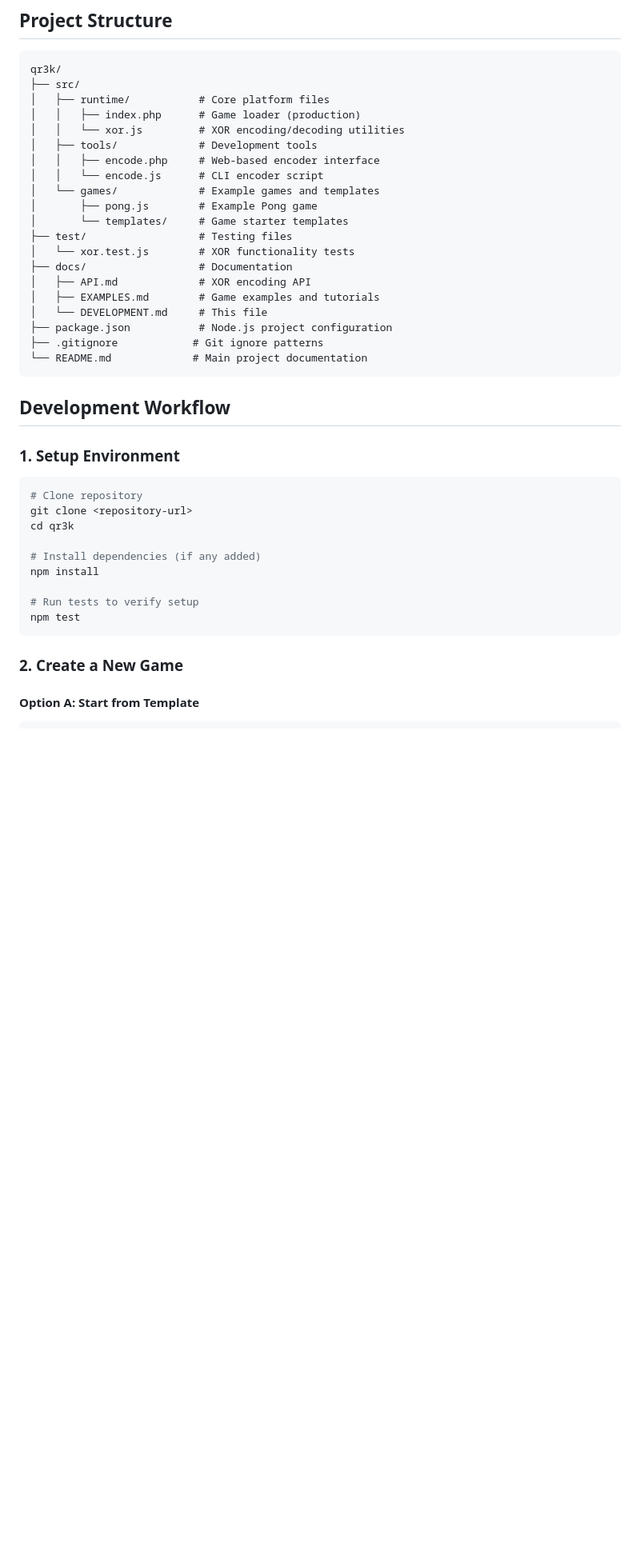
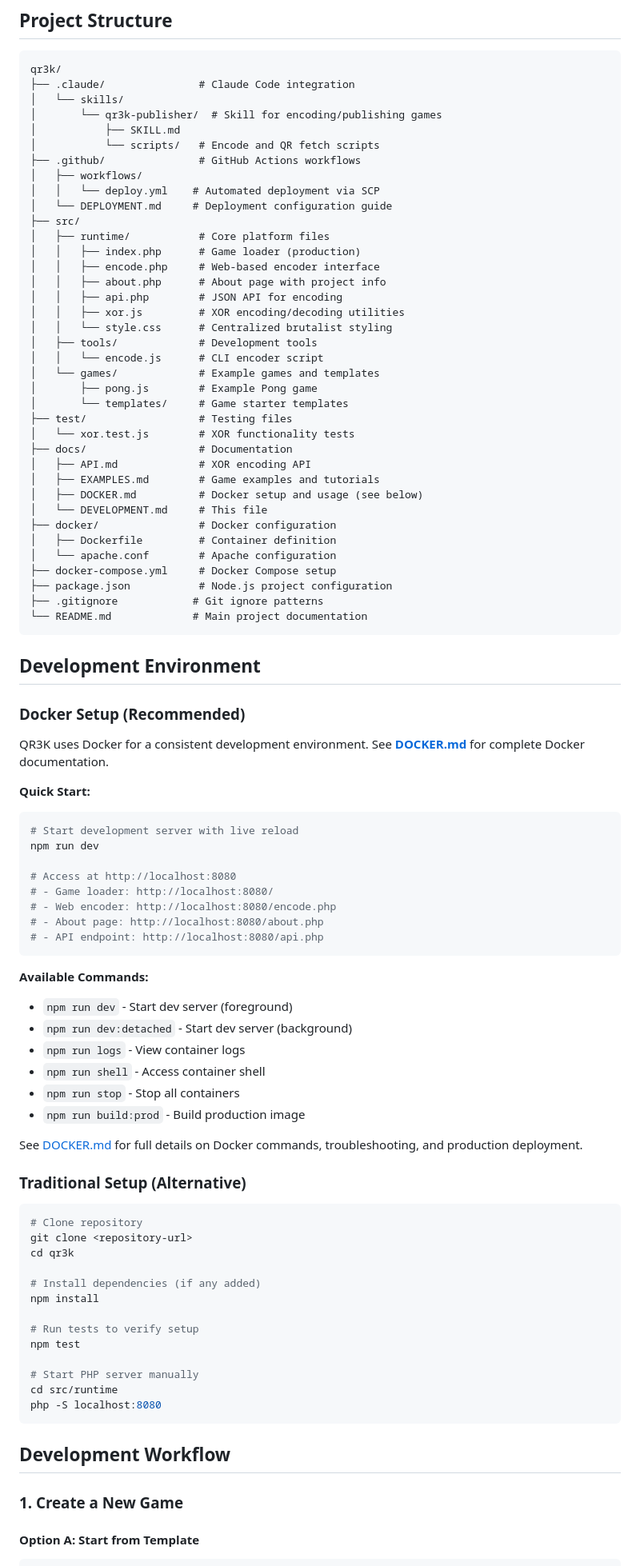
Before and after one commit to y-a-v-a/qr3k, a Markdown page: docs/DEVELOPMENT.md, the part around one of its changes. Shown at 80% size. Rendered like a GitHub page; blank space fills up the shorter version.

````diff
--- a/docs/DEVELOPMENT.md
+++ b/docs/DEVELOPMENT.md
@@ -6,12 +6,24 @@ This guide covers the development workflow, project structure, and best practice
 
 ```
 qr3k/
+├── .claude/               # Claude Code integration
+│   └── skills/
+│       └── qr3k-publisher/  # Skill for encoding/publishing games
+│           ├── SKILL.md
+│           └── scripts/   # Encode and QR fetch scripts
+├── .github/               # GitHub Actions workflows
+│   ├── workflows/
+│   │   └── deploy.yml    # Automated deployment via SCP
+│   └── DEPLOYMENT.md     # Deployment configuration guide
 ├── src/
 │   ├── runtime/           # Core platform files
 │   │   ├── index.php      # Game loader (production)
-│   │   └── xor.js         # XOR encoding/decoding utilities
+│   │   ├── encode.php     # Web-based encoder interface
+│   │   ├── about.php      # About page with project info
+│   │   ├── api.php        # JSON API for encoding
+│   │   ├── xor.js         # XOR encoding/decoding utilities
+│   │   └── style.css      # Centralized brutalist styling
 │   ├── tools/             # Development tools
-│   │   ├── encode.php     # Web-based encoder interface
 │   │   └── encode.js      # CLI encoder script
 │   └── games/             # Example games and templates
 │       ├── pong.js        # Example Pong game
@@ -21,15 +33,46 @@ qr3k/
 ├── docs/                  # Documentation
 │   ├── API.md             # XOR encoding API
 │   ├── EXAMPLES.md        # Game examples and tutorials
+│   ├── DOCKER.md          # Docker setup and usage (see below)
 │   └── DEVELOPMENT.md     # This file
+├── docker/                # Docker configuration
+│   ├── Dockerfile         # Container definition
+│   └── apache.conf        # Apache configuration
+├── docker-compose.yml     # Docker Compose setup
 ├── package.json           # Node.js project configuration
 ├── .gitignore            # Git ignore patterns
 └── README.md             # Main project documentation
 ```
 
-## Development Workflow
+## Development Environment
 
-### 1. Setup Environment
+### Docker Setup (Recommended)
+
+QR3K uses Docker for a consistent development environment. See **[DOCKER.md](DOCKER.md)** for complete Docker documentation.
+
+**Quick Start:**
+```bash
+# Start development server with live reload
+npm run dev
+
+# Access at http://localhost:8080
+# - Game loader: http://localhost:8080/
+# - Web encoder: http://localhost:8080/encode.php
+# - About page: http://localhost:8080/about.php
+# - API endpoint: http://localhost:8080/api.php
+```
+
+**Available Commands:**
+- `npm run dev` - Start dev server (foreground)
+- `npm run dev:detached` - Start dev server (background)
+- `npm run logs` - View container logs
+- `npm run shell` - Access container shell
+- `npm run stop` - Stop all containers
+- `npm run build:prod` - Build production image
+
+See [DOCKER.md](DOCKER.md) for full details on Docker commands, troubleshooting, and production deployment.
+
+### Traditional Setup (Alternative)
 
 ```bash
 # Clone repository
@@ -41,9 +84,15 @@ npm install
 
 # Run tests to verify setup
 npm test
+
+# Start PHP server manually
+cd src/runtime
+php -S localhost:8080
 ```
 
-### 2. Create a New Game
+## Development Workflow
+
+### 1. Create a New Game
 
 #### Option A: Start from Template
 ```bash
````
Also changed, not shown: other parts of docs/DEVELOPMENT.md (+170 -114 lines).
